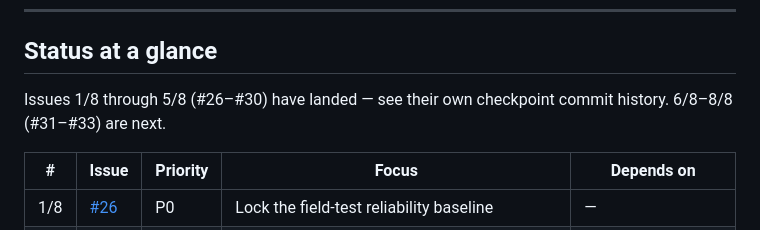
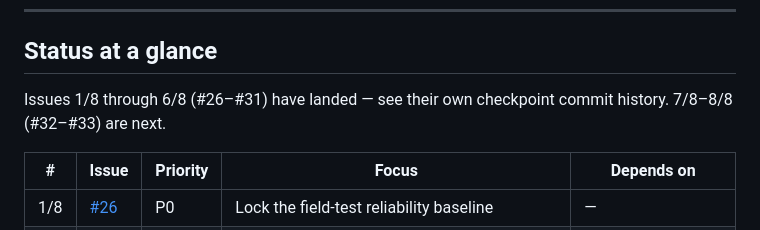
Before and after one commit to HPTarkk/Tark, a Markdown page: ROADMAP.md, the part around the change. GitHub-like rendering.

Commit message:
finish checkpoint 5 of this phase
Closes #31. Every automatable acceptance-criteria item lands across the
four prior checkpoints:

- deterministic, unit-tested gain envelope (checkpoint 1) — attack/release/
  hangover, click-free, bounded to [duckTarget, 1.0], reset() for the
  "can't leave music stuck ducked" invariant;
- persisted Settings toggle, default enabled, live-session mid-toggle path
  with no reconnect, localized UI (checkpoint 2);
- wired into the receive-side mix on both paths media reaches the output,
  driven by "remote voice draining" (unconditionally true at that mixing
  site) OR'd with the local VOX gate's actual state (not isTransmitting,
  which is also true under legacy music-keys-the-channel mode and would
  duck a cast because it's keying itself) — envelope reset on both
  reconnect (resetPlayback) and disabling the setting (checkpoint 3);
- rate-limited .tarklog diagnostics: enabled/disabled at session start and
  on toggle, normal<->ducked transitions logged at most once per real edge
  from one shared chokepoint (checkpoint 4).

Overlapping speakers and multi-sender voice need no dedicated handling —
voiceActive is a plain boolean, so any number of simultaneous speakers (or
local+remote at once) collapses to the same "duck" decision structurally,
with no separate counter that could itself cause pumping.

No stress/replay fixture this time, unlike #30's checkpoint 5: the
DSP wiring here is thin glue in AudioEngineImpl/_MixingOutputSink, which
have never had dedicated tests in this codebase (real audio_io platform
bindings — same reason #30's own receive-side mix shipped without one).
The actual algorithmic surface, MusicDuckingEnvelope, already has the
thorough coverage a stress test would otherwise exist to backstop
(bounded gain under adversarial frame-duration sequences, reset
correctness, mid-ramp re-trigger), landed in checkpoint 1.

ROADMAP.md: 1/8-6/8 (#26-#31) now landed, 7/8-8/8 (#32-#33) next.

flutter analyze clean, flutter test green (670 total). Physical
motorcycle listening validation NOT done this session -- explicitly
flagged in every checkpoint above and owed before final attack/release/
duckTarget tuning is considered settled, same standing caveat every
native-audio checkpoint in this repo's history carries.

Co-Authored-By: Claude Sonnet 5 <noreply@anthropic.com>

```diff
--- a/ROADMAP.md
+++ b/ROADMAP.md
@@ -23,8 +23,8 @@ introduced anywhere in this workstream.
 
 ## Status at a glance
 
-Issues 1/8 through 5/8 (#26–#30) have landed — see their own checkpoint
-commit history. 6/8–8/8 (#31–#33) are next.
+Issues 1/8 through 6/8 (#26–#31) have landed — see their own checkpoint
+commit history. 7/8–8/8 (#32–#33) are next.
 
 | # | Issue | Priority | Focus | Depends on |
 | --- | --- | --- | --- | --- |
```
